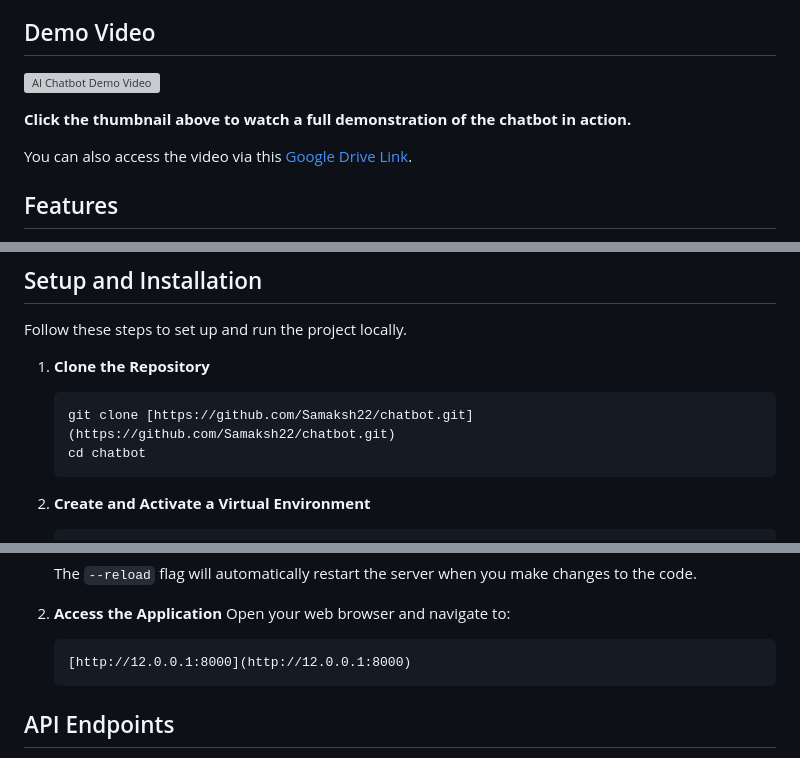
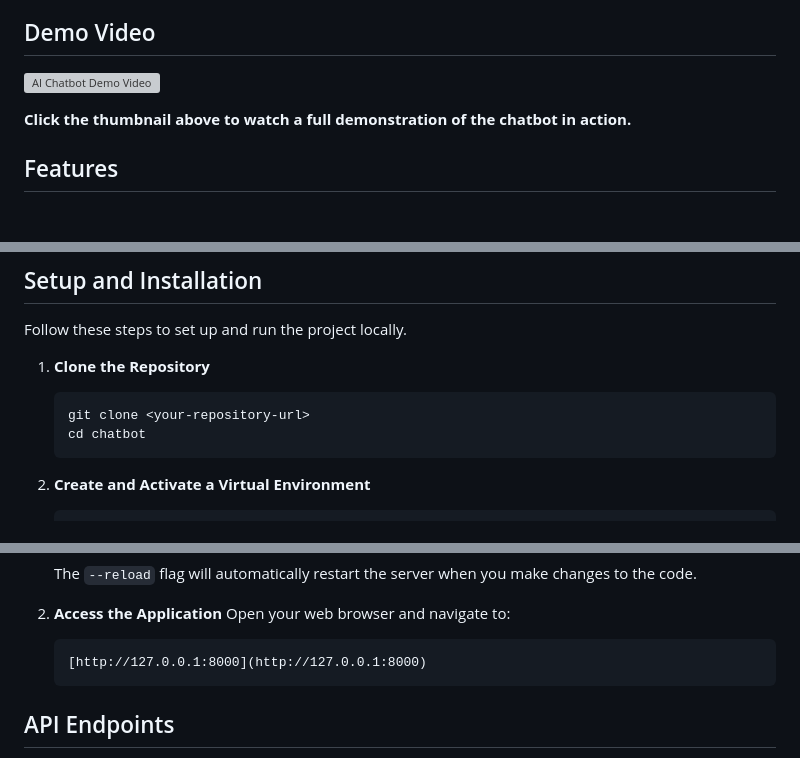
Before and after one commit to Samaksh22/Unthinkable_Chatbot_22BCE10187, a Markdown page: README.md, 3 parts joined by grey strips. Rendered like a GitHub page; blank space fills up the shorter version; grey boxes are pictures that could not be loaded.

Commit message:
Fix demo video link and update repository URL
Updated demo video link and fixed repository URL in setup instructions.

````diff
--- a/README.md
+++ b/README.md
@@ -8,7 +8,5 @@ This project is an AI-powered customer support chatbot designed to handle freque
 
 **Click the thumbnail above to watch a full demonstration of the chatbot in action.**
-
-You can also access the video via this [Google Drive Link](https://drive.google.com/file/d/1bWkkTjC2EQ0dTiBhsSTtd93ezGknnVra/view?usp=sharing).
 
 ## Features
 
@@ -32,7 +30,7 @@ Follow these steps to set up and run the project locally.
 
 1.  **Clone the Repository**
     ```bash
-    git clone [https://github.com/Samaksh22/chatbot.git](https://github.com/Samaksh22/chatbot.git)
+    git clone <your-repository-url>
     cd chatbot
     ```
 
@@ -73,7 +71,7 @@ Once the setup is complete, you can start the backend server using Uvicorn.
 2.  **Access the Application**
     Open your web browser and navigate to:
     ```
-    [http://12.0.0.1:8000](http://12.0.0.1:8000)
+    [http://127.0.0.1:8000](http://127.0.0.1:8000)
     ```
 
 ## API Endpoints
````
Also changed, not shown: other parts of README.md (+1 -1 lines).
